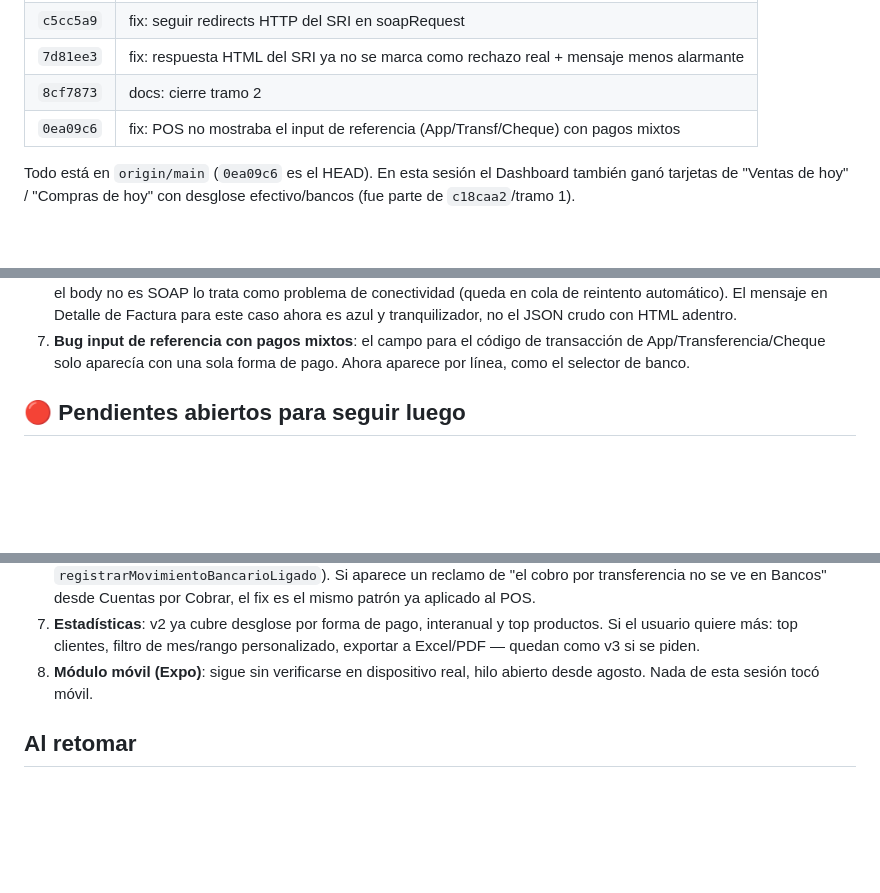
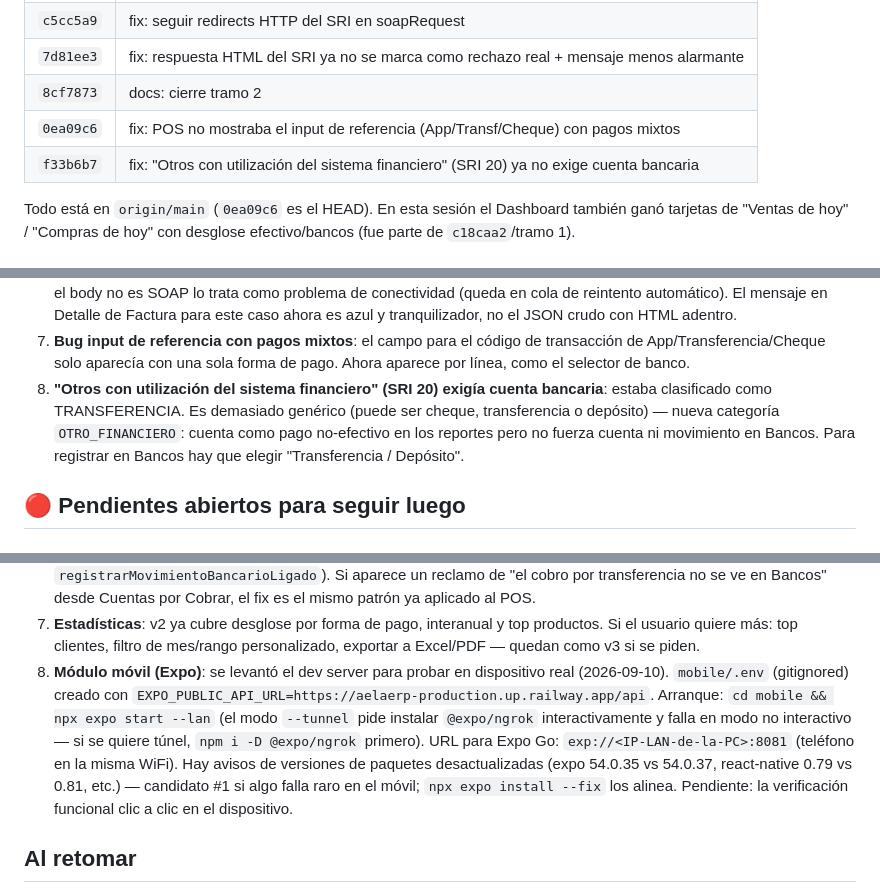
Before and after one commit to raocampo/AELAERP, a Markdown page: docs/pendientes-2026-09-09-cierre-sesion.md, 3 parts joined by grey strips. Rendered like a GitHub page; blank space fills up the shorter version.

Commit message:
docs: agregar fix SRI-20 y setup de Expo al cierre de sesión
Co-Authored-By: Claude Sonnet 5 <noreply@anthropic.com>

```diff
--- a/docs/pendientes-2026-09-09-cierre-sesion.md
+++ b/docs/pendientes-2026-09-09-cierre-sesion.md
@@ -22,6 +22,7 @@ tramo:
 | `7d81ee3` | fix: respuesta HTML del SRI ya no se marca como rechazo real + mensaje menos alarmante |
 | `8cf7873` | docs: cierre tramo 2 |
 | `0ea09c6` | fix: POS no mostraba el input de referencia (App/Transf/Cheque) con pagos mixtos |
+| `f33b6b7` | fix: "Otros con utilización del sistema financiero" (SRI 20) ya no exige cuenta bancaria |
 
 Todo está en `origin/main` (`0ea09c6` es el HEAD). En esta sesión el
 Dashboard también ganó tarjetas de "Ventas de hoy" / "Compras de hoy"
@@ -57,6 +58,12 @@ con desglose efectivo/bancos (fue parte de `c18caa2`/tramo 1).
    de transacción de App/Transferencia/Cheque solo aparecía con una
    sola forma de pago. Ahora aparece por línea, como el selector de
    banco.
+8. **"Otros con utilización del sistema financiero" (SRI 20) exigía
+   cuenta bancaria**: estaba clasificado como TRANSFERENCIA. Es
+   demasiado genérico (puede ser cheque, transferencia o depósito) —
+   nueva categoría `OTRO_FINANCIERO`: cuenta como pago no-efectivo en
+   los reportes pero no fuerza cuenta ni movimiento en Bancos. Para
+   registrar en Bancos hay que elegir "Transferencia / Depósito".
 
 ## 🔴 Pendientes abiertos para seguir luego
 
@@ -105,8 +112,18 @@ con desglose efectivo/bancos (fue parte de `c18caa2`/tramo 1).
    y top productos. Si el usuario quiere más: top clientes, filtro de
    mes/rango personalizado, exportar a Excel/PDF — quedan como v3 si se
    piden.
-8. **Módulo móvil (Expo)**: sigue sin verificarse en dispositivo real,
-   hilo abierto desde agosto. Nada de esta sesión tocó móvil.
+8. **Módulo móvil (Expo)**: se levantó el dev server para probar en
+   dispositivo real (2026-09-10). `mobile/.env` (gitignored) creado con
+   `EXPO_PUBLIC_API_URL=https://aelaerp-production.up.railway.app/api`.
+   Arranque: `cd mobile && npx expo start --lan` (el modo `--tunnel`
+   pide instalar `@expo/ngrok` interactivamente y falla en modo no
+   interactivo — si se quiere túnel, `npm i -D @expo/ngrok` primero).
+   URL para Expo Go: `exp://<IP-LAN-de-la-PC>:8081` (teléfono en la
+   misma WiFi). Hay avisos de versiones de paquetes desactualizadas
+   (expo 54.0.35 vs 54.0.37, react-native 0.79 vs 0.81, etc.) —
+   candidato #1 si algo falla raro en el móvil; `npx expo install
+   --fix` los alinea. Pendiente: la verificación funcional clic a clic
+   en el dispositivo.
 
 ## Al retomar
 
```
